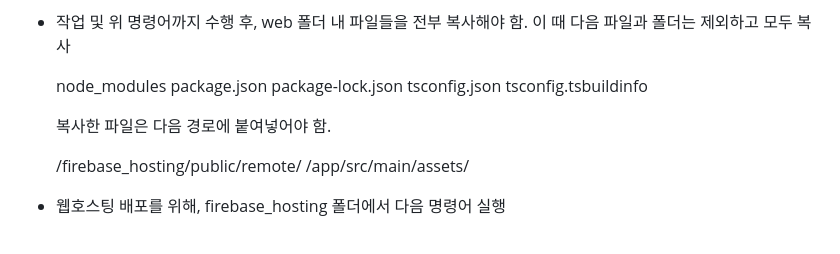
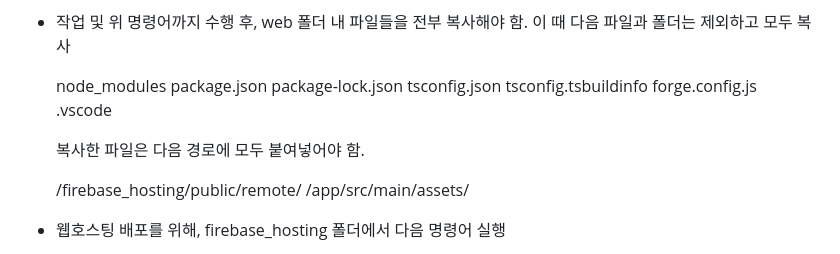
Before and after one commit to HJOW/X-Card-A, a Markdown page: README.md, the part around the change. GitHub-like rendering.

Commit message:
README 수정

```diff
--- a/README.md
+++ b/README.md
@@ -121,8 +121,10 @@
       package-lock.json
       tsconfig.json
       tsconfig.tsbuildinfo
+      forge.config.js
+      .vscode
 
-      복사한 파일은 다음 경로에 붙여넣어야 함.
+      복사한 파일은 다음 경로에 모두 붙여넣어야 함.
 
       /firebase_hosting/public/remote/
       /app/src/main/assets/
```
